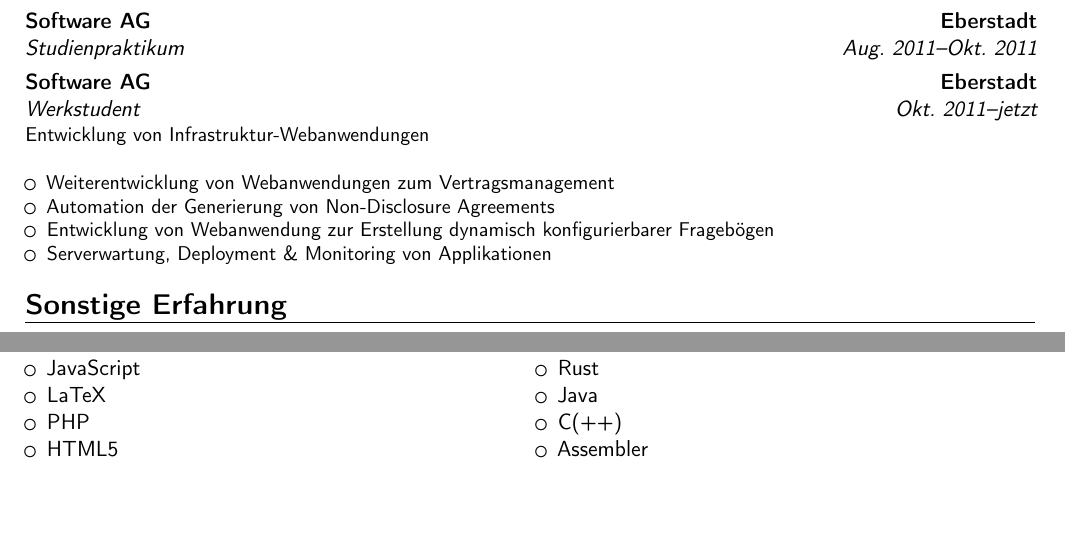
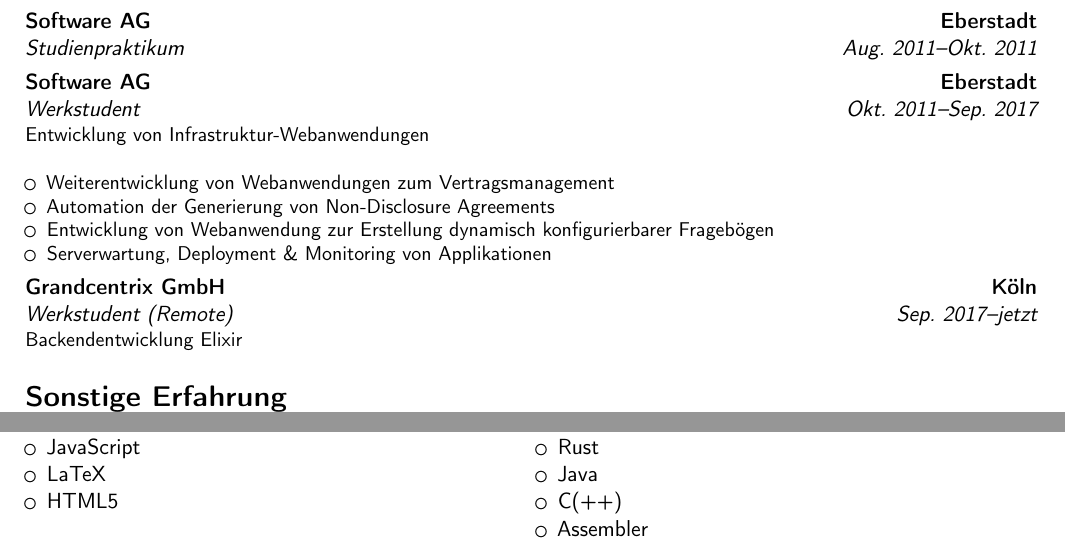
Before and after one commit to jfornoff/CV, a LaTeX CV (CV.tex): two parts of pages 1 and 2 of 2, joined at a grey line, cut so that both start at the same text, the shorter picture padded with empty space. Compiled offline with pdfLaTeX.

Commit message:
Update work experience

```diff
--- a/CV.tex
+++ b/CV.tex
@@ -71,13 +71,14 @@
 \cventry{Jul. 2010--Nov. 2010}{Aushilfe Research \& Development Goldwell}{KPSS GmbH}{Eberstadt}{}{}
 \cventry{Nov. 2010--Apr. 2011}{Zivildienst}{DRK Menüservice (Fahrdienst)}{}{}{}%
 \cventry{Aug. 2011--Okt. 2011}{Studienpraktikum}{Software AG}{Eberstadt}{}{}
-\cventry{Okt. 2011--jetzt}{Werkstudent}{Software AG}{Eberstadt}{}{Entwicklung von Infrastruktur-Webanwendungen \newline{}%
+\cventry{Okt. 2011--Sep. 2017}{Werkstudent}{Software AG}{Eberstadt}{}{Entwicklung von Infrastruktur-Webanwendungen \newline{}%
 \begin{itemize}
 \item Weiterentwicklung von Webanwendungen zum Vertragsmanagement
 \item Automation der Generierung von Non-Disclosure Agreements
 \item Entwicklung von Webanwendung zur Erstellung dynamisch konfigurierbarer Fragebögen
 \item Serverwartung, Deployment \& Monitoring von Applikationen
 \end{itemize}}
+\cventry{Sep. 2017--jetzt}{Werkstudent (Remote)}{Grandcentrix GmbH}{Köln}{}{Backendentwicklung Elixir}
 
 \section{Sonstige Erfahrung}
 \cventry{}{}{Projekt im Rahmen von Studienmodul "'IT-Projektmanagement"'}{Invensity GmbH (Wiesbaden)}{}{Entwicklung von HTML5-Applikation zur Erfassung von Kundenmeinungen (AngularJS - Frontend, Laravel - Backend)}
@@ -99,7 +100,6 @@
 \item Elm
 \item JavaScript
 \item LaTeX
-\item PHP
 \item HTML5
 \end{itemize}}
 {Grundlagen}{
```
Also changed, not shown: 2 other files.
